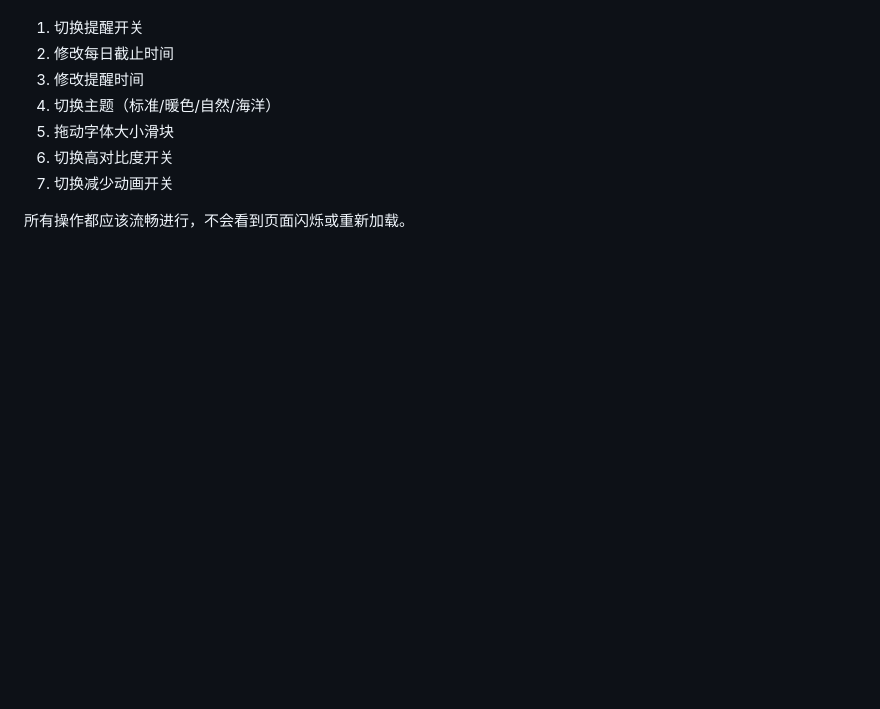
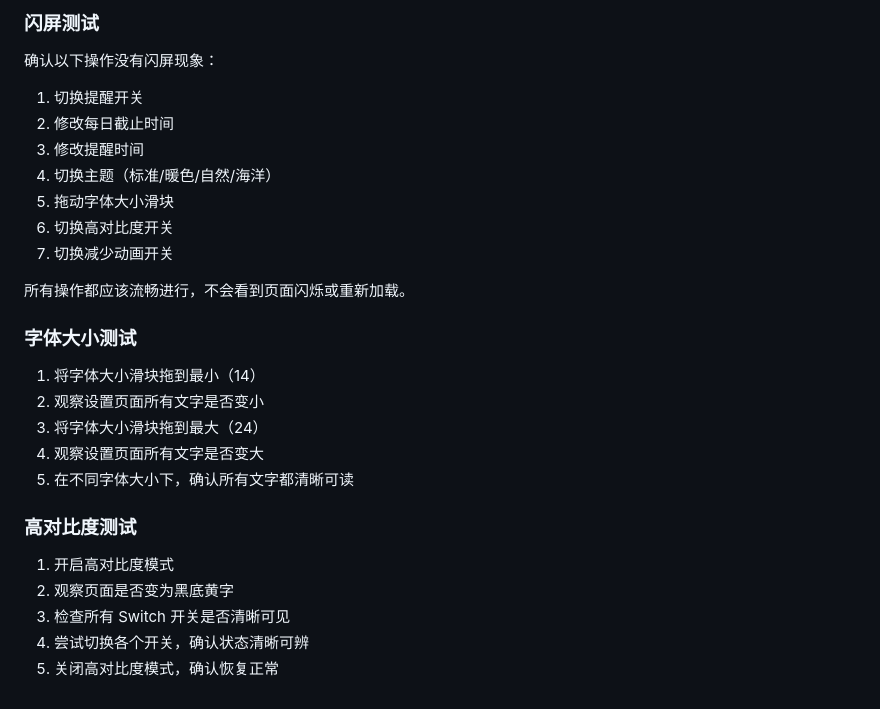
Before and after one commit to SteveLaiTVT/solo-guardian, a Markdown page: ai/settings_screen_flashing_fix_20260119.md, the part around one of its changes. Drawn GitHub-style; blank space fills up the shorter version.

```diff
--- a/ai/settings_screen_flashing_fix_20260119.md
+++ b/ai/settings_screen_flashing_fix_20260119.md
@@ -154,4 +210,6 @@ Widget _buildAppearanceSettings(AppLocalizations l10n, ThemeData theme) {
 
+### 闪屏测试
+确认以下操作没有闪屏现象：
 1. 切换提醒开关
 2. 修改每日截止时间
 3. 修改提醒时间
@@ -161,3 +219,17 @@ Widget _buildAppearanceSettings(AppLocalizations l10n, ThemeData theme) {
 7. 切换减少动画开关
 
 所有操作都应该流畅进行，不会看到页面闪烁或重新加载。
+
+### 字体大小测试
+1. 将字体大小滑块拖到最小（14）
+2. 观察设置页面所有文字是否变小
+3. 将字体大小滑块拖到最大（24）
+4. 观察设置页面所有文字是否变大
+5. 在不同字体大小下，确认所有文字都清晰可读
+
+### 高对比度测试
+1. 开启高对比度模式
+2. 观察页面是否变为黑底黄字
+3. 检查所有 Switch 开关是否清晰可见
+4. 尝试切换各个开关，确认状态清晰可辨
+5. 关闭高对比度模式，确认恢复正常
```
Also changed, not shown: other parts of ai/settings_screen_flashing_fix_20260119.md (+58 -2 lines).
